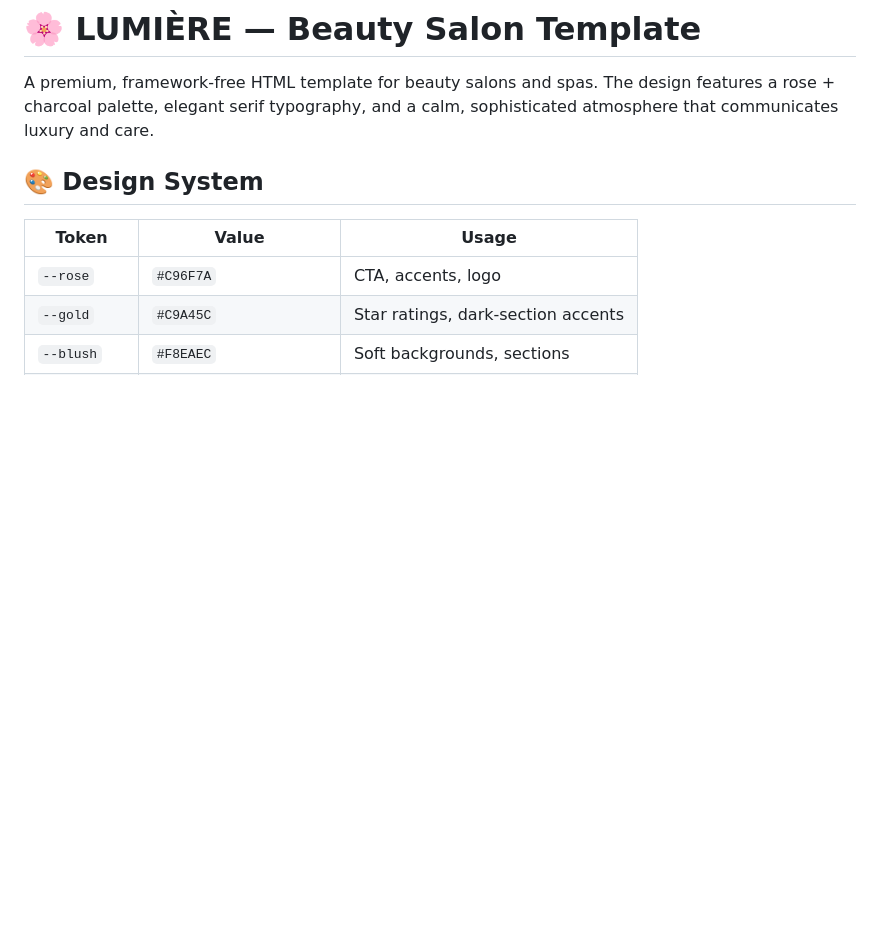
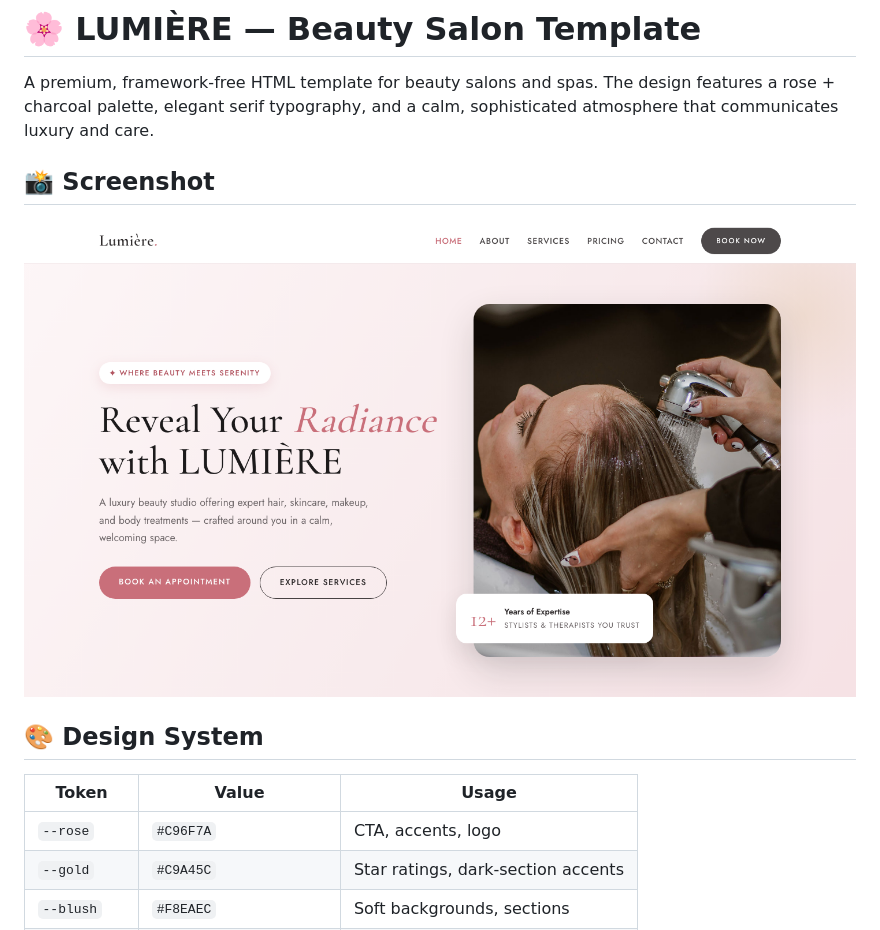
Before and after one commit to uiuxlabz/beauty-salon-html-template, a Markdown page: README.md, the part around the change. Rendered like a GitHub page; pictures changed too: screenshot.png (added); blank space fills up the shorter version.

Commit message:
Redesign update — v2026.08.31-1
Version: v2026.08.31-1
Folder: beauty-salon-html-template

```diff
--- a/README.md
+++ b/README.md
@@ -1,6 +1,10 @@
 # 🌸 LUMIÈRE — Beauty Salon Template
 
 A premium, framework-free HTML template for beauty salons and spas. The design features a rose + charcoal palette, elegant serif typography, and a calm, sophisticated atmosphere that communicates luxury and care.
+
+## 📸 Screenshot
+
+![Homepage Preview](screenshot.png)
 
 ## 🎨 Design System
 
```
